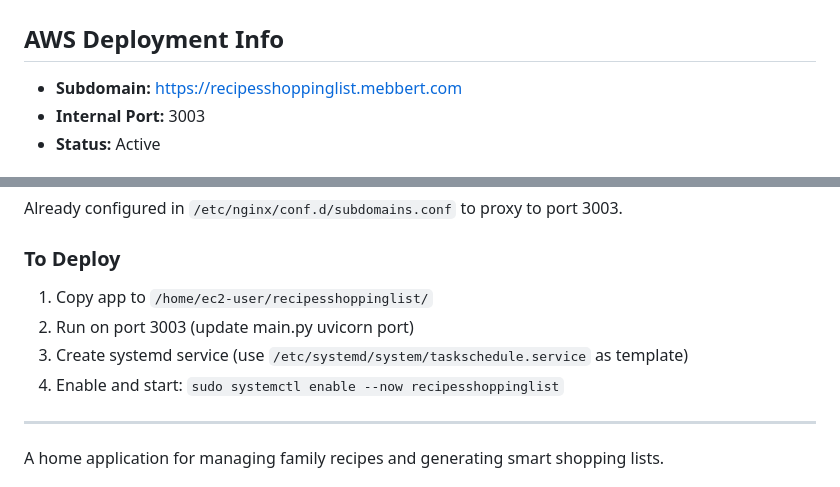
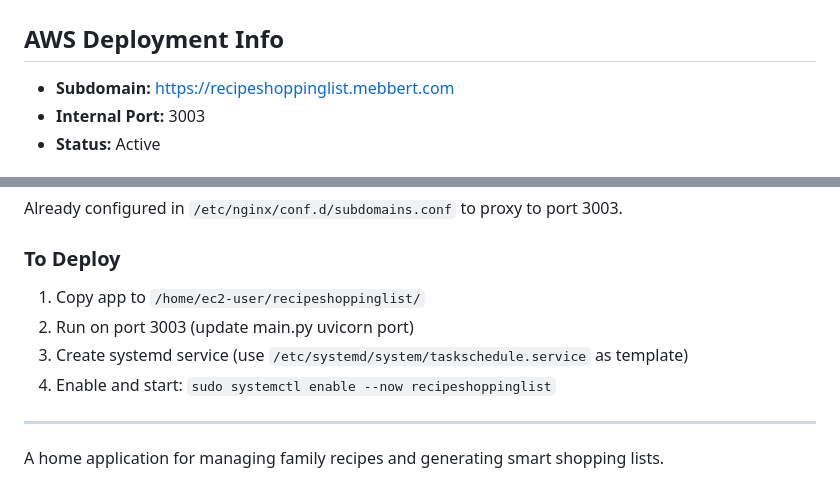
Before and after one commit to MichaelEbbert/recipeshoppinglist, a Markdown page: CLAUDE.md, 2 parts joined by grey strips. GitHub-like rendering.

Commit message:
Fix subdomain name to match project name

```diff
--- a/CLAUDE.md
+++ b/CLAUDE.md
@@ -2,7 +2,7 @@
 
 ## AWS Deployment Info
 
-- **Subdomain:** https://recipesshoppinglist.mebbert.com
+- **Subdomain:** https://recipeshoppinglist.mebbert.com
 - **Internal Port:** 3003
 - **Status:** Active
 
@@ -18,10 +18,10 @@ Full deployment docs on server: `/home/ec2-user/taskschedule/AWS_DEPLOYMENT.md`
 Already configured in `/etc/nginx/conf.d/subdomains.conf` to proxy to port 3003.
 
 ### To Deploy
-1. Copy app to `/home/ec2-user/recipesshoppinglist/`
+1. Copy app to `/home/ec2-user/recipeshoppinglist/`
 2. Run on port 3003 (update main.py uvicorn port)
 3. Create systemd service (use `/etc/systemd/system/taskschedule.service` as template)
-4. Enable and start: `sudo systemctl enable --now recipesshoppinglist`
+4. Enable and start: `sudo systemctl enable --now recipeshoppinglist`
 
 ---
 
```
